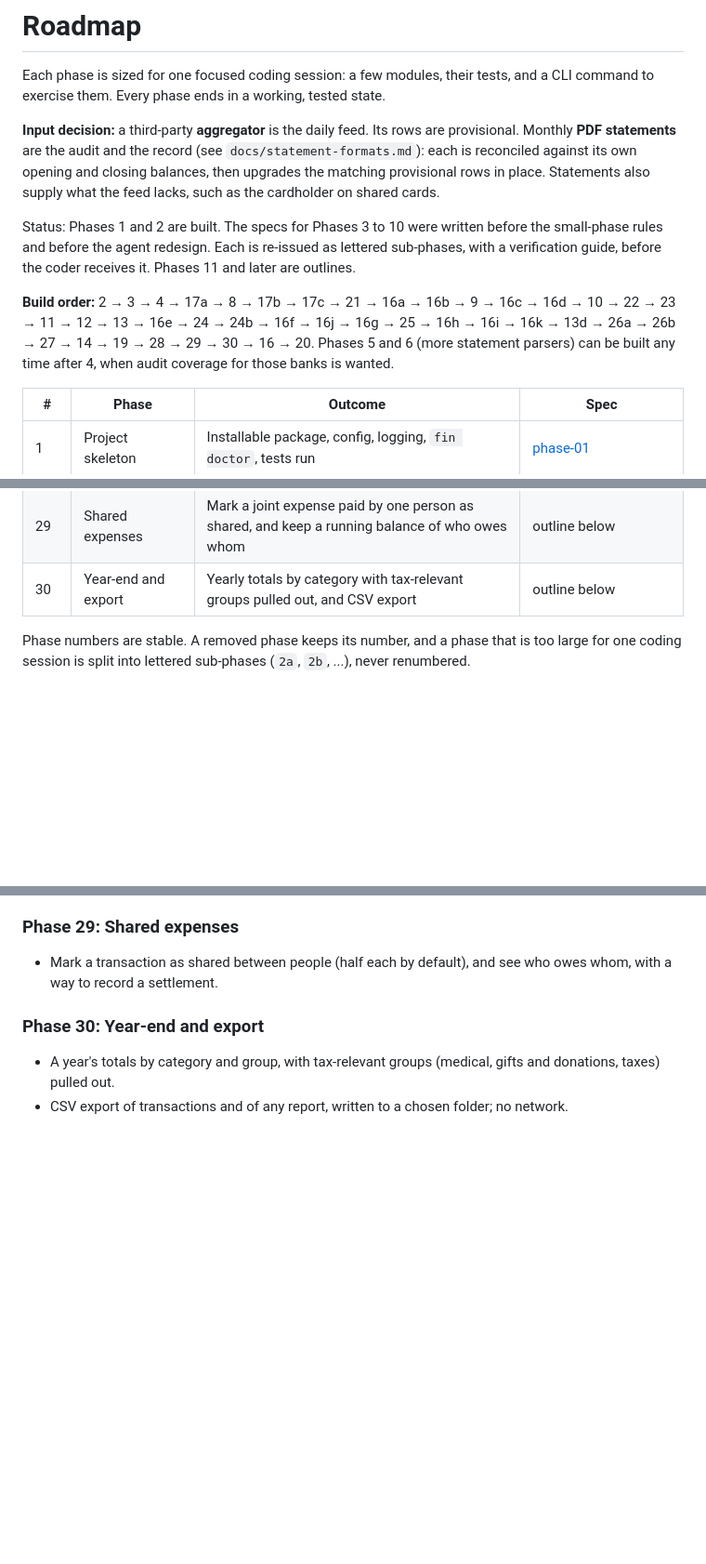
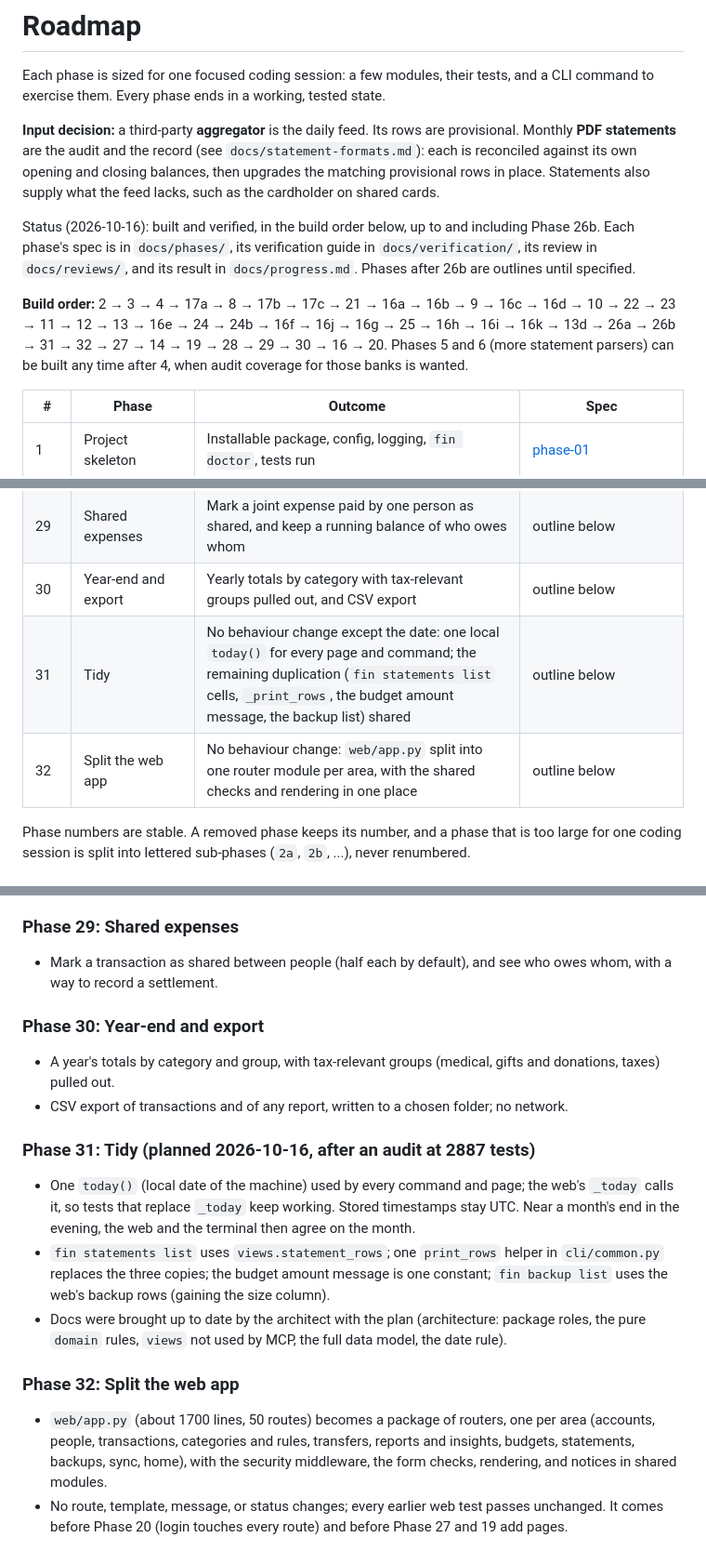
Before and after one commit to rchai12/finances, a Markdown page: docs/roadmap.md, 3 parts joined by grey strips. Shown at 93% size. GitHub-like rendering; blank space fills up the shorter version.

Commit message:
Record the post-26b audit: refresh architecture and roadmap, and plan tidy and web-split cleanup before looking ahead.
Co-authored-by: Cursor <cursoragent@cursor.com>

```diff
--- a/docs/roadmap.md
+++ b/docs/roadmap.md
@@ -4,9 +4,9 @@ Each phase is sized for one focused coding session: a few modules, their tests,
 
 **Input decision:** a third-party **aggregator** is the daily feed. Its rows are provisional. Monthly **PDF statements** are the audit and the record (see `docs/statement-formats.md`): each is reconciled against its own opening and closing balances, then upgrades the matching provisional rows in place. Statements also supply what the feed lacks, such as the cardholder on shared cards.
 
-Status: Phases 1 and 2 are built. The specs for Phases 3 to 10 were written before the small-phase rules and before the agent redesign. Each is re-issued as lettered sub-phases, with a verification guide, before the coder receives it. Phases 11 and later are outlines.
+Status (2026-10-16): built and verified, in the build order below, up to and including Phase 26b. Each phase's spec is in `docs/phases/`, its verification guide in `docs/verification/`, its review in `docs/reviews/`, and its result in `docs/progress.md`. Phases after 26b are outlines until specified.
 
-**Build order:** 2 → 3 → 4 → 17a → 8 → 17b → 17c → 21 → 16a → 16b → 9 → 16c → 16d → 10 → 22 → 23 → 11 → 12 → 13 → 16e → 24 → 24b → 16f → 16j → 16g → 25 → 16h → 16i → 16k → 13d → 26a → 26b → 27 → 14 → 19 → 28 → 29 → 30 → 16 → 20. Phases 5 and 6 (more statement parsers) can be built any time after 4, when audit coverage for those banks is wanted.
+**Build order:** 2 → 3 → 4 → 17a → 8 → 17b → 17c → 21 → 16a → 16b → 9 → 16c → 16d → 10 → 22 → 23 → 11 → 12 → 13 → 16e → 24 → 24b → 16f → 16j → 16g → 25 → 16h → 16i → 16k → 13d → 26a → 26b → 31 → 32 → 27 → 14 → 19 → 28 → 29 → 30 → 16 → 20. Phases 5 and 6 (more statement parsers) can be built any time after 4, when audit coverage for those banks is wanted.
 
 | # | Phase | Outcome | Spec |
 |---|---|---|---|
@@ -41,6 +41,8 @@ Status: Phases 1 and 2 are built. The specs for Phases 3 to 10 were written befo
 | 28 | Categorizing extras | Split transactions, tags and notes, merging merchants, and a preview before saving a rule | outline below |
 | 29 | Shared expenses | Mark a joint expense paid by one person as shared, and keep a running balance of who owes whom | outline below |
 | 30 | Year-end and export | Yearly totals by category with tax-relevant groups pulled out, and CSV export | outline below |
+| 31 | Tidy | No behaviour change except the date: one local `today()` for every page and command; the remaining duplication (`fin statements list` cells, `_print_rows`, the budget amount message, the backup list) shared | outline below |
+| 32 | Split the web app | No behaviour change: `web/app.py` split into one router module per area, with the shared checks and rendering in one place | outline below |
 
 Phase numbers are stable. A removed phase keeps its number, and a phase that is too large for one coding session is split into lettered sub-phases (`2a`, `2b`, ...), never renumbered.
 
@@ -244,3 +246,12 @@ The order in the build line above is the architect's recommendation: protect the
 ### Phase 30: Year-end and export
 - A year's totals by category and group, with tax-relevant groups (medical, gifts and donations, taxes) pulled out.
 - CSV export of transactions and of any report, written to a chosen folder; no network.
+
+### Phase 31: Tidy (planned 2026-10-16, after an audit at 2887 tests)
+- One `today()` (local date of the machine) used by every command and page; the web's `_today` calls it, so tests that replace `_today` keep working. Stored timestamps stay UTC. Near a month's end in the evening, the web and the terminal then agree on the month.
+- `fin statements list` uses `views.statement_rows`; one `print_rows` helper in `cli/common.py` replaces the three copies; the budget amount message is one constant; `fin backup list` uses the web's backup rows (gaining the size column).
+- Docs were brought up to date by the architect with the plan (architecture: package roles, the pure `domain` rules, `views` not used by MCP, the full data model, the date rule).
+
+### Phase 32: Split the web app
+- `web/app.py` (about 1700 lines, 50 routes) becomes a package of routers, one per area (accounts, people, transactions, categories and rules, transfers, reports and insights, budgets, statements, backups, sync, home), with the security middleware, the form checks, rendering, and notices in shared modules.
+- No route, template, message, or status changes; every earlier web test passes unchanged. It comes before Phase 20 (login touches every route) and before Phase 27 and 19 add pages.
```
Also changed, not shown: docs/architecture.md (+22 -13 lines), 1 other file.
